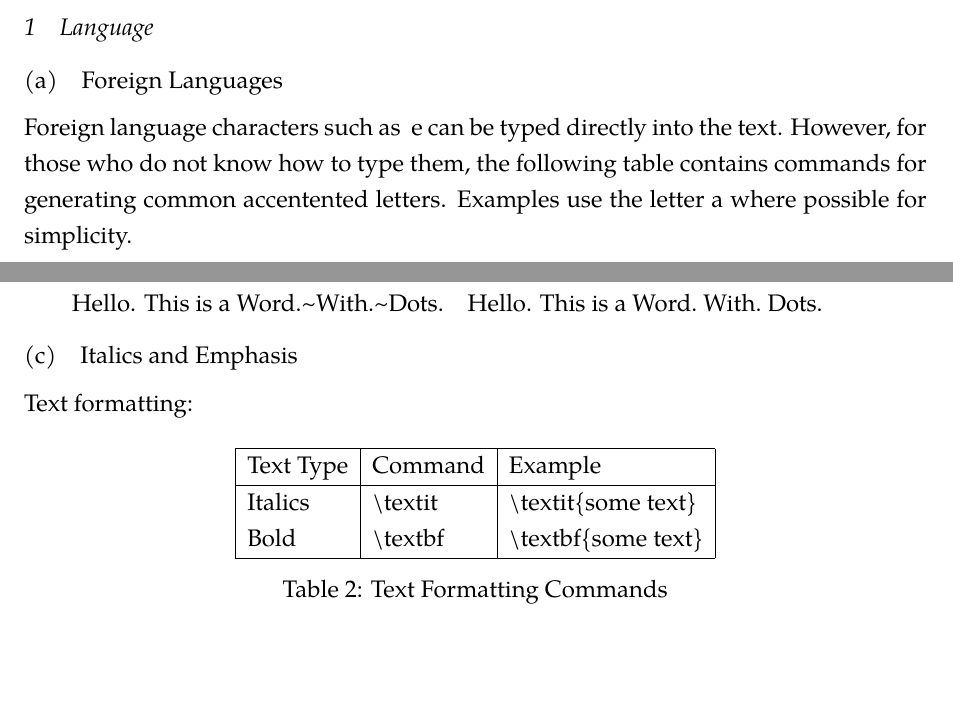
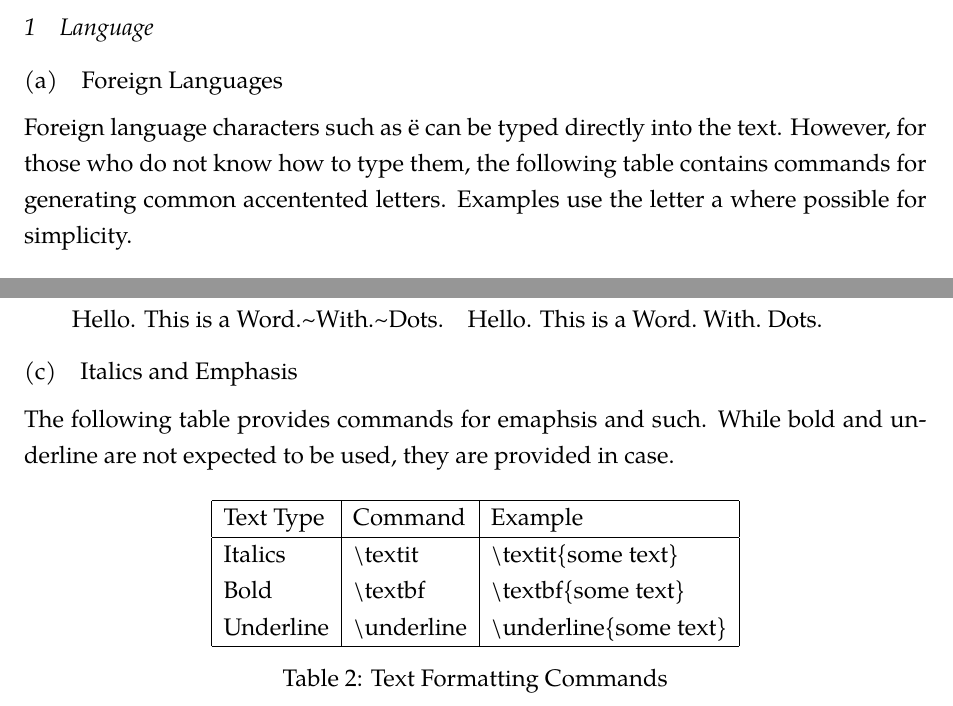
Before and after one commit to klapaukh/nzlaw, a LaTeX document (nzlaw.tex): two parts of pages 1 and 2 of 2, joined at a grey line, cut so that both start at the same text, the shorter picture padded with empty space. Compiled offline with XeLaTeX; a missing font is replaced by an installed copy or a similar font.

Commit message:
Minor changes

```diff
--- a/nzlaw.tex
+++ b/nzlaw.tex
@@ -16,7 +16,7 @@
 \subsubsection{Language}
 
 \paragraph{Foreign Languages}
-Foreign language characters such as \:e can be typed directly into the  text. However, for those who do not know how to type them, the following table contains commands for generating common accentented letters. Examples use the letter a where possible for simplicity.
+Foreign language characters such as \"{e} can be typed directly into the  text. However, for those who do not know how to type them, the following table contains commands for generating common accentented letters. Examples use the letter a where possible for simplicity.
 
 \begin{table}[H]
 \centering
@@ -50,7 +50,7 @@ Hello. This is a Word.{\textasciitilde}With.{\textasciitilde}Dots. &Hello. This
 \end{tabular}
 
 \paragraph{Italics and Emphasis}
-Text formatting:
+The following table provides commands for emaphsis and such. While bold and underline are not expected to be used, they are provided in case.
 
 \begin{table}[H]
 \centering
@@ -59,6 +59,7 @@ Text formatting:
 Text Type & Command & Example \\ \hline
 Italics & {\s}textit  & {\s}textit\{some text\}\\
 Bold & {\s}textbf  & {\s}textbf\{some text\}\\
+Underline & {\s}underline & {\s}underline\{some text\} \\
 \hline
 \end{tabular}
 \caption{Text Formatting Commands}
```
